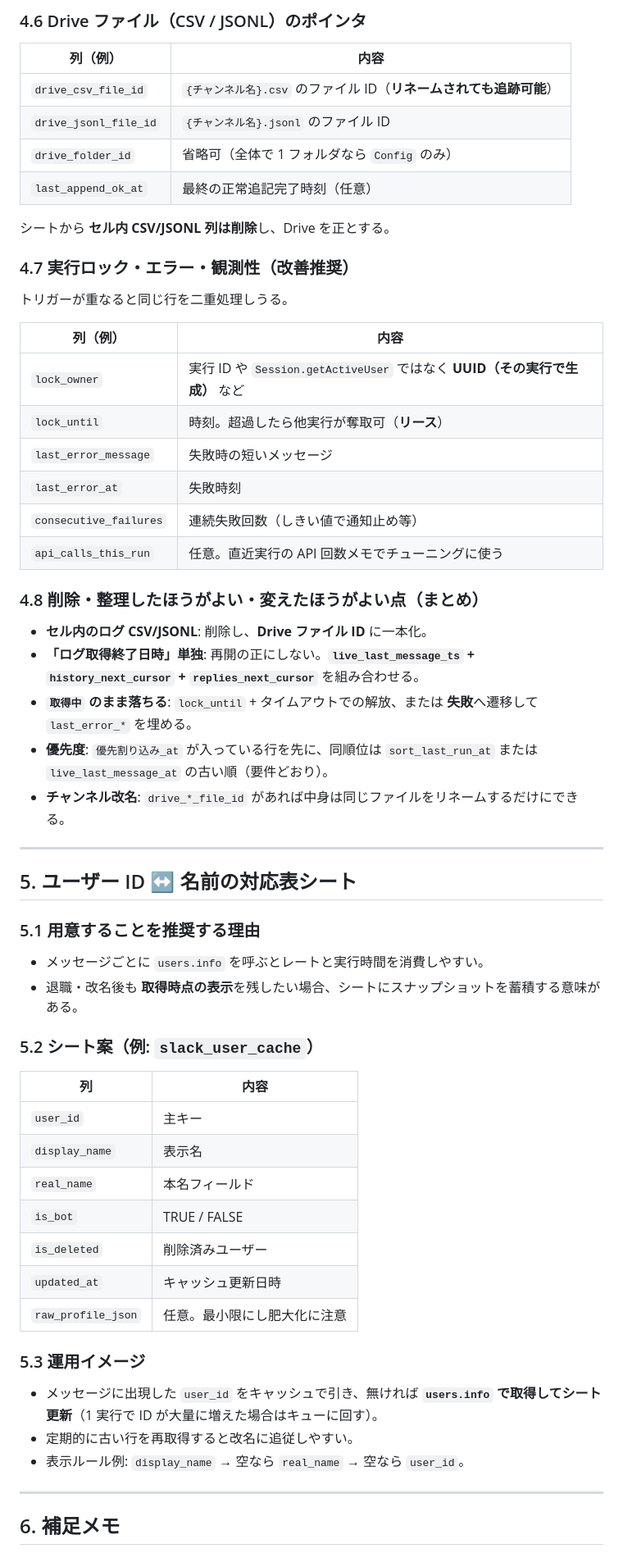
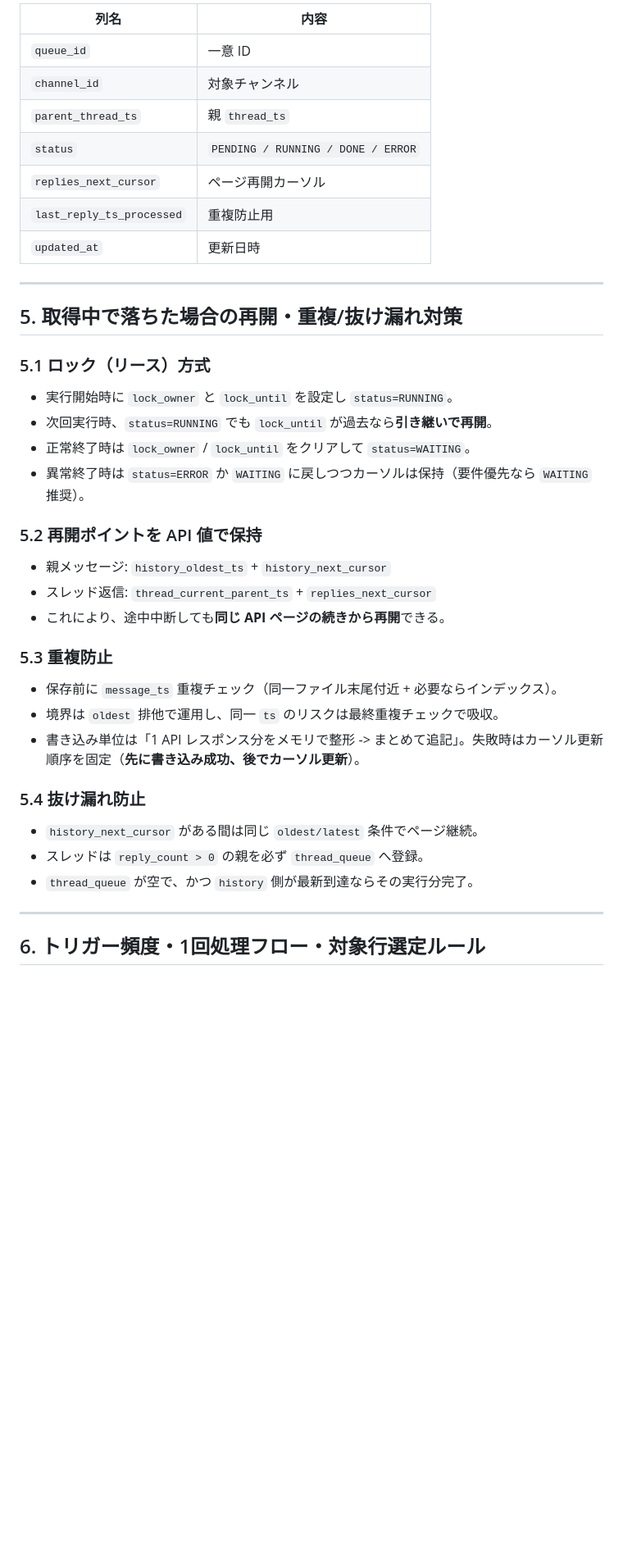
Before and after one commit to iitsukakodaiTLB/slack-to-drive-gas, a Markdown page: docs/slack-log-sync-design-proposal.md, the part around one of its changes. Shown at 82% size. Rendered like a GitHub page; blank space fills up the shorter version.

```diff
--- a/docs/slack-log-sync-design-proposal.md
+++ b/docs/slack-log-sync-design-proposal.md
@@ -169,63 +122,43 @@
-### 4.6 Drive ファイル（CSV / JSONL）のポインタ
-
-| 列（例） | 内容 |
-|----------|------|
-| `drive_csv_file_id` | `{チャンネル名}.csv` のファイル ID（**リネームされても追跡可能**） |
-| `drive_jsonl_file_id` | `{チャンネル名}.jsonl` のファイル ID |
-| `drive_folder_id` | 省略可（全体で 1 フォルダなら `Config` のみ） |
-| `last_append_ok_at` | 最終の正常追記完了時刻（任意） |
-
-シートから **セル内 CSV/JSONL 列は削除**し、Drive を正とする。
-
-### 4.7 実行ロック・エラー・観測性（改善推奨）
-
-トリガーが重なると同じ行を二重処理しうる。
-
-| 列（例） | 内容 |
-|----------|------|
-| `lock_owner` | 実行 ID や `Session.getActiveUser` ではなく **UUID（その実行で生成）** など |
-| `lock_until` | 時刻。超過したら他実行が奪取可（**リース**） |
-| `last_error_message` | 失敗時の短いメッセージ |
-| `last_error_at` | 失敗時刻 |
-| `consecutive_failures` | 連続失敗回数（しきい値で通知止め等） |
-| `api_calls_this_run` | 任意。直近実行の API 回数メモでチューニングに使う |
-
-### 4.8 削除・整理したほうがよい・変えたほうがよい点（まとめ）
-
-- **セル内のログ CSV/JSONL**: 削除し、**Drive ファイル ID** に一本化。
-- **「ログ取得終了日時」単独**: 再開の正にしない。**`live_last_message_ts` + `history_next_cursor` + `replies_next_cursor`** を組み合わせる。
-- **`取得中` のまま落ちる**: `lock_until` + タイムアウトでの解放、または **失敗**へ遷移して `last_error_*` を埋める。
-- **優先度**: `優先割り込み_at` が入っている行を先に、同順位は `sort_last_run_at` または `live_last_message_at` の古い順（要件どおり）。
-- **チャンネル改名**: `drive_*_file_id` があれば中身は同じファイルをリネームするだけにできる。
+| 列名 | 内容 |
+|------|------|
+| `queue_id` | 一意 ID |
+| `channel_id` | 対象チャンネル |
+| `parent_thread_ts` | 親 `thread_ts` |
+| `status` | `PENDING / RUNNING / DONE / ERROR` |
+| `replies_next_cursor` | ページ再開カーソル |
+| `last_reply_ts_processed` | 重複防止用 |
+| `updated_at` | 更新日時 |
 
 ---
 
-## 5. ユーザー ID ↔ 名前の対応表シート
+## 5. 取得中で落ちた場合の再開・重複/抜け漏れ対策
 
-### 5.1 用意することを推奨する理由
+### 5.1 ロック（リース）方式
 
-- メッセージごとに `users.info` を呼ぶとレートと実行時間を消費しやすい。
-- 退職・改名後も **取得時点の表示**を残したい場合、シートにスナップショットを蓄積する意味がある。
+- 実行開始時に `lock_owner` と `lock_until` を設定し `status=RUNNING`。
+- 次回実行時、`status=RUNNING` でも `lock_until` が過去なら**引き継いで再開**。
+- 正常終了時は `lock_owner` / `lock_until` をクリアして `status=WAITING`。
+- 異常終了時は `status=ERROR` か `WAITING` に戻しつつカーソルは保持（要件優先なら `WAITING` 推奨）。
 
-### 5.2 シート案（例: `slack_user_cache`）
+### 5.2 再開ポイントを API 値で保持
 
-| 列 | 内容 |
-|----|------|
-| `user_id` | 主キー |
-| `display_name` | 表示名 |
-| `real_name` | 本名フィールド |
-| `is_bot` | TRUE / FALSE |
-| `is_deleted` | 削除済みユーザー |
-| `updated_at` | キャッシュ更新日時 |
-| `raw_profile_json` | 任意。最小限にし肥大化に注意 |
+- 親メッセージ: `history_oldest_ts` + `history_next_cursor`
+- スレッド返信: `thread_current_parent_ts` + `replies_next_cursor`
+- これにより、途中中断しても**同じ API ページの続きから再開**できる。
 
-### 5.3 運用イメージ
+### 5.3 重複防止
 
-- メッセージに出現した `user_id` をキャッシュで引き、無ければ **`users.info` で取得してシート更新**（1 実行で ID が大量に増えた場合はキューに回す）。
-- 定期的に古い行を再取得すると改名に追従しやすい。
-- 表示ルール例: `display_name` → 空なら `real_name` → 空なら `user_id`。
+- 保存前に `message_ts` 重複チェック（同一ファイル末尾付近 + 必要ならインデックス）。
+- 境界は `oldest` 排他で運用し、同一 `ts` のリスクは最終重複チェックで吸収。
+- 書き込み単位は「1 API レスポンス分をメモリで整形 -> まとめて追記」。失敗時はカーソル更新順序を固定（**先に書き込み成功、後でカーソル更新**）。
+
+### 5.4 抜け漏れ防止
+
+- `history_next_cursor` がある間は同じ `oldest/latest` 条件でページ継続。
+- スレッドは `reply_count > 0` の親を必ず `thread_queue` へ登録。
+- `thread_queue` が空で、かつ `history` 側が最新到達ならその実行分完了。
 
 ---
 
-## 6. 補足メモ
+## 6. トリガー頻度・1回処理フロー・対象行選定ルール
 
```
Also changed, not shown: other parts of docs/slack-log-sync-design-proposal.md (+136 -149 lines).
